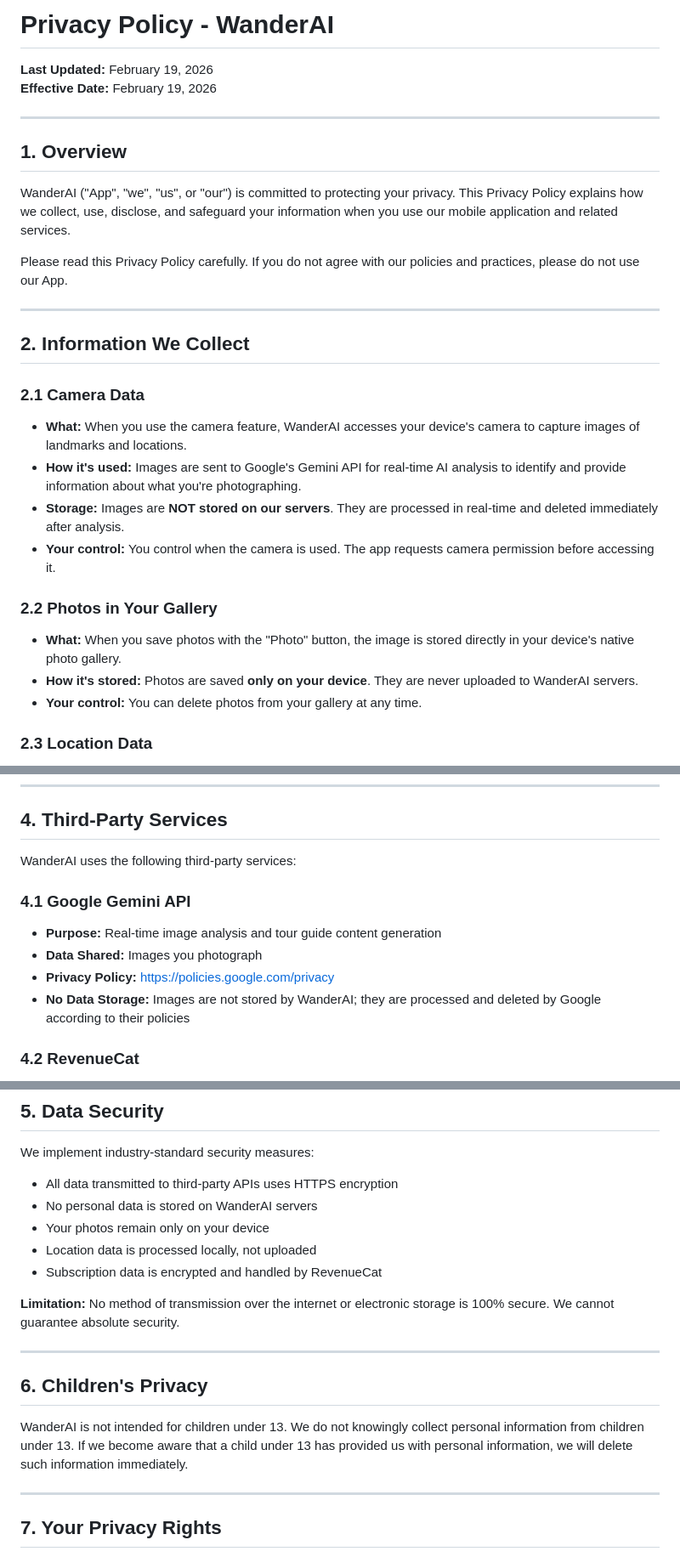
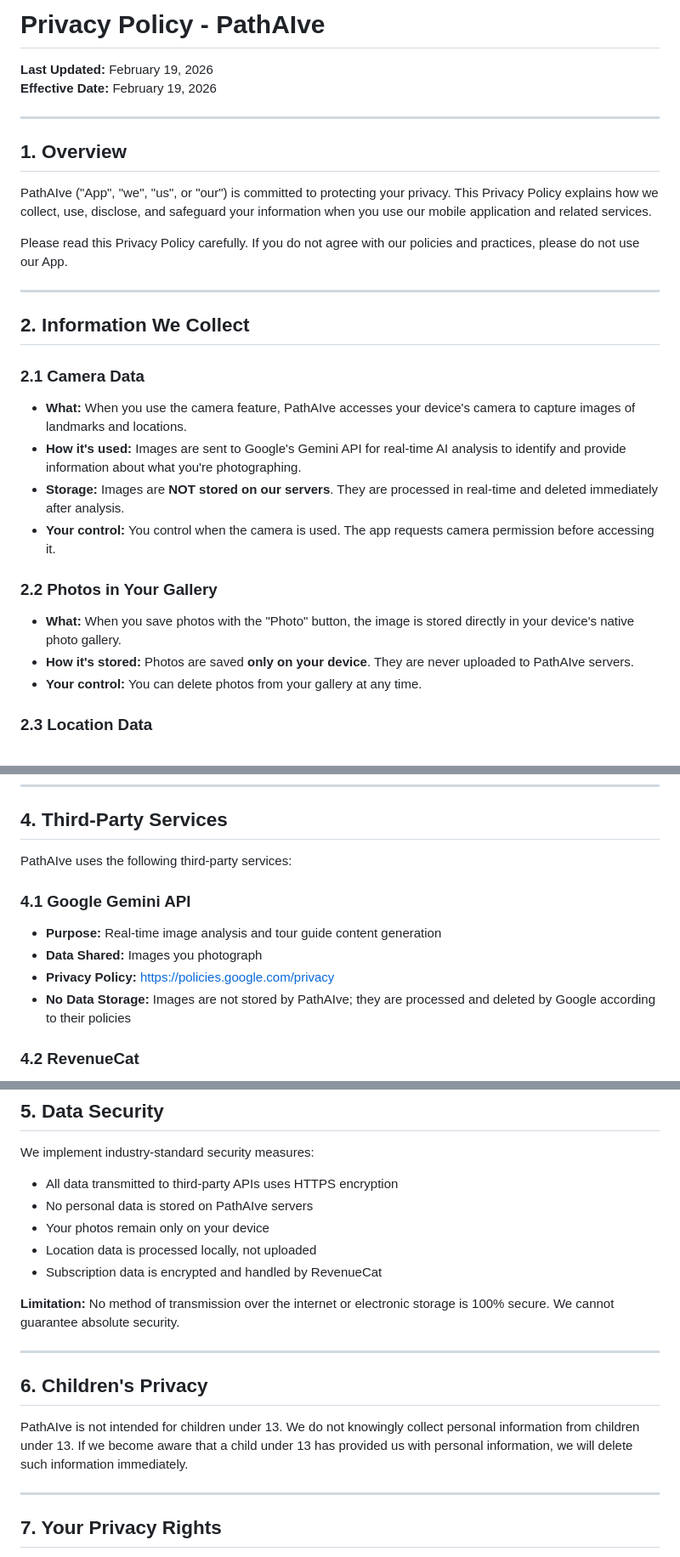
Before and after one commit to danielkliem/wanderai-privacy, a Markdown page: README.md, 3 parts joined by grey strips. Shown at 85% size. GitHub-like rendering.

Commit message:
Rename WanderAI to PathAIve in privacy policy
Co-Authored-By: Claude Opus 4.6 <noreply@anthropic.com>

```diff
--- a/README.md
+++ b/README.md
@@ -1,4 +1,4 @@
-# Privacy Policy - WanderAI
+# Privacy Policy - PathAIve
 
 **Last Updated:** February 19, 2026
 **Effective Date:** February 19, 2026
@@ -7,7 +7,7 @@
 
 ## 1. Overview
 
-WanderAI ("App", "we", "us", or "our") is committed to protecting your privacy. This Privacy Policy explains how we collect, use, disclose, and safeguard your information when you use our mobile application and related services.
+PathAIve ("App", "we", "us", or "our") is committed to protecting your privacy. This Privacy Policy explains how we collect, use, disclose, and safeguard your information when you use our mobile application and related services.
 
 Please read this Privacy Policy carefully. If you do not agree with our policies and practices, please do not use our App.
 
@@ -16,14 +16,14 @@ Please read this Privacy Policy carefully. If you do not agree with our policies
 ## 2. Information We Collect
 
 ### 2.1 Camera Data
-- **What:** When you use the camera feature, WanderAI accesses your device's camera to capture images of landmarks and locations.
+- **What:** When you use the camera feature, PathAIve accesses your device's camera to capture images of landmarks and locations.
 - **How it's used:** Images are sent to Google's Gemini API for real-time AI analysis to identify and provide information about what you're photographing.
 - **Storage:** Images are **NOT stored on our servers**. They are processed in real-time and deleted immediately after analysis.
 - **Your control:** You control when the camera is used. The app requests camera permission before accessing it.
 
 ### 2.2 Photos in Your Gallery
 - **What:** When you save photos with the "Photo" button, the image is stored directly in your device's native photo gallery.
-- **How it's stored:** Photos are saved **only on your device**. They are never uploaded to WanderAI servers.
+- **How it's stored:** Photos are saved **only on your device**. They are never uploaded to PathAIve servers.
 - **Your control:** You can delete photos from your gallery at any time.
 
 ### 2.3 Location Data
@@ -59,13 +59,13 @@ We use collected information to:
 
 ## 4. Third-Party Services
 
-WanderAI uses the following third-party services:
+PathAIve uses the following third-party services:
 
 ### 4.1 Google Gemini API
 - **Purpose:** Real-time image analysis and tour guide content generation
 - **Data Shared:** Images you photograph
 - **Privacy Policy:** <a href="https://policies.google.com/privacy">https://policies.google.com/privacy</a>
-- **No Data Storage:** Images are not stored by WanderAI; they are processed and deleted by Google according to their policies
+- **No Data Storage:** Images are not stored by PathAIve; they are processed and deleted by Google according to their policies
 
 ### 4.2 RevenueCat
 - **Purpose:** Subscription management and in-app purchase processing
@@ -84,7 +84,7 @@ WanderAI uses the following third-party services:
 
 We implement industry-standard security measures:
 - All data transmitted to third-party APIs uses HTTPS encryption
-- No personal data is stored on WanderAI servers
+- No personal data is stored on PathAIve servers
 - Your photos remain only on your device
 - Location data is processed locally, not uploaded
 - Subscription data is encrypted and handled by RevenueCat
@@ -95,7 +95,7 @@ We implement industry-standard security measures:
 
 ## 6. Children's Privacy
 
-WanderAI is not intended for children under 13. We do not knowingly collect personal information from children under 13. If we become aware that a child under 13 has provided us with personal information, we will delete such information immediately.
+PathAIve is not intended for children under 13. We do not knowingly collect personal information from children under 13. If we become aware that a child under 13 has provided us with personal information, we will delete such information immediately.
 
 ---
 
```
Also changed, not shown: other parts of README.md (+4 -4 lines).
